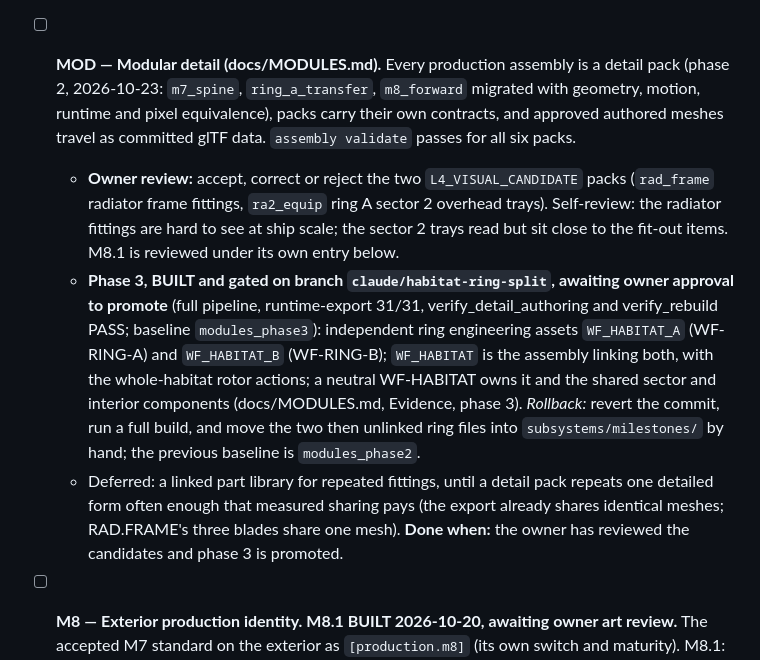
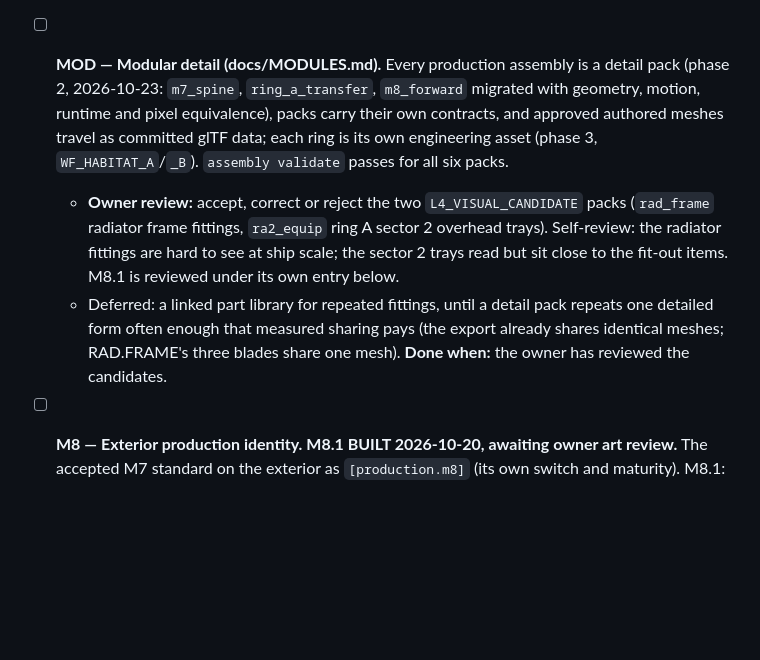
Before and after one commit to densho-media/ignition-wayfarer, a Markdown page: TODO.md, the part around the change. Drawn GitHub-style; blank space fills up the shorter version.

Commit message:
MOD-010: phase 3 promotion docs (TODO keeps only the candidate review; rollback in MODULES.md)
Co-Authored-By: Claude Opus 5.5 <noreply@anthropic.com>
Claude-Session: https://claude.ai/code/session_01XGAXxE38WBcB2bnFK2KF8r

```diff
--- a/TODO.md
+++ b/TODO.md
@@ -30,19 +30,14 @@ close-up, regression check, MODEL/TODO and Model Status update.
 
 - [ ] **MOD — Modular detail (docs/MODULES.md).** Every production assembly is a detail pack (phase 2, 2026-10-23: `m7_spine`,
   `ring_a_transfer`, `m8_forward` migrated with geometry, motion, runtime and pixel equivalence), packs carry their own contracts, and
-  approved authored meshes travel as committed glTF data. `assembly validate` passes for all six packs.
+  approved authored meshes travel as committed glTF data; each ring is its own engineering asset (phase 3, `WF_HABITAT_A`/`_B`).
+  `assembly validate` passes for all six packs.
   - **Owner review:** accept, correct or reject the two `L4_VISUAL_CANDIDATE` packs (`rad_frame` radiator frame fittings, `ra2_equip` ring A
     sector 2 overhead trays). Self-review: the radiator fittings are hard to see at ship scale; the sector 2 trays read but sit close to the
     fit-out items. M8.1 is reviewed under its own entry below.
-  - **Phase 3, BUILT and gated on branch `claude/habitat-ring-split`, awaiting owner approval to promote** (full pipeline, runtime-export
-    31/31, verify_detail_authoring and verify_rebuild PASS; baseline `modules_phase3`): independent ring engineering assets
-    `WF_HABITAT_A` (WF-RING-A) and `WF_HABITAT_B` (WF-RING-B); `WF_HABITAT` is the assembly linking both, with the whole-habitat
-    rotor actions; a neutral WF-HABITAT owns it and the shared sector and interior components (docs/MODULES.md, Evidence, phase 3).
-    *Rollback:* revert the commit, run a full build, and move the two then unlinked ring files into `subsystems/milestones/` by hand;
-    the previous baseline is `modules_phase2`.
   - Deferred: a linked part library for repeated fittings, until a detail pack repeats one detailed form often enough that measured sharing
     pays (the export already shares identical meshes; RAD.FRAME's three blades share one mesh).
-  **Done when:** the owner has reviewed the candidates and phase 3 is promoted.
+  **Done when:** the owner has reviewed the candidates.
 
 - [ ] **M8 — Exterior production identity. M8.1 BUILT 2026-10-20, awaiting owner art review.** The accepted M7 standard on the
   exterior as `[production.m8]` (its own switch and maturity). M8.1: the Brow aft face (`M8.BROW.AFT`) and the Aegis Crown rim
```
Also changed, not shown: docs/MODULES.md (+4 -0 lines).
